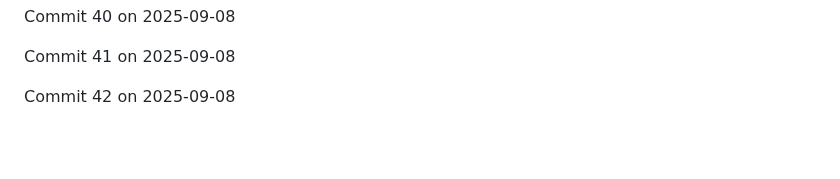
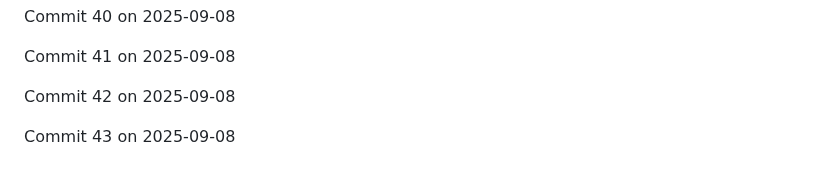
Before and after one commit to JaspreetJ117/NotTurboLearn, a Markdown page: README.md, the part around the change. Drawn GitHub-style; blank space fills up the shorter version.

Commit message:
Backdated commit 43 for 2025-09-08

```diff
--- a/README.md
+++ b/README.md
@@ -570,3 +570,5 @@ Commit 40 on 2025-09-08
 Commit 41 on 2025-09-08
 
 Commit 42 on 2025-09-08
+
+Commit 43 on 2025-09-08
```
